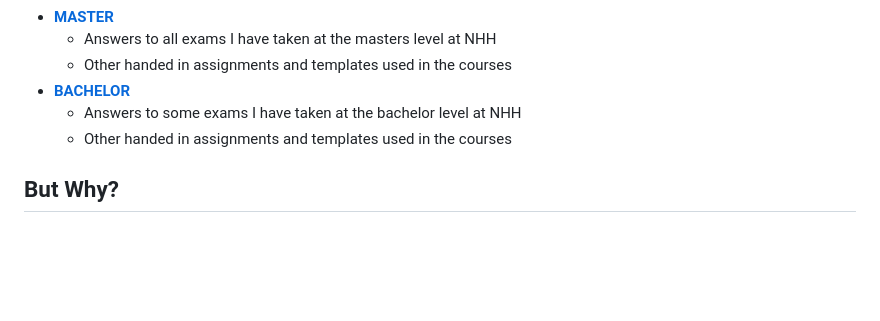
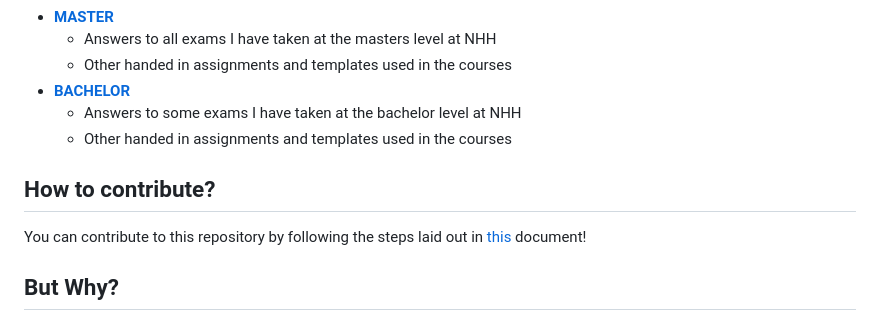
Before and after one commit to sander-ed/nhh-course-help, a Markdown page: README.md, the part around the change. Rendered like a GitHub page; blank space fills up the shorter version.

Commit message:
Added how to contribute

```diff
--- a/README.md
+++ b/README.md
@@ -18,6 +18,10 @@ The repository is divided into three parts:
   - Answers to some exams I have taken at the bachelor level at NHH
   - Other handed in assignments and templates used in the courses
 
+## How to contribute?
+
+You can contribute to this repository by following the steps laid out in [this](https://github.com/sander-ed/nhh-course-help/blob/main/How-To-Contribute.md) document!
+
 ## But Why?
 
 If you've chanced upon this GitHub repository, then you're likely in the same situation I found myself in back in August 2022. Like a ship sailing through the fog, I was navigating the uncharted waters of choosing a major for my masters degree at NHH. My resources were limited, as I knew very few people who had undertaken either major, and the information available on the NHH homepage left much to be desired.
```
